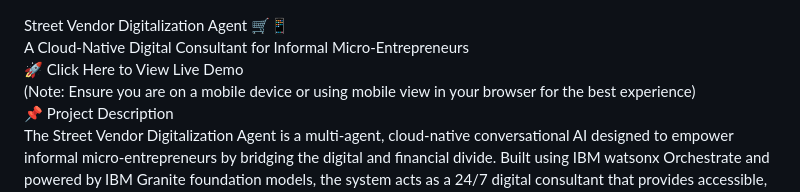
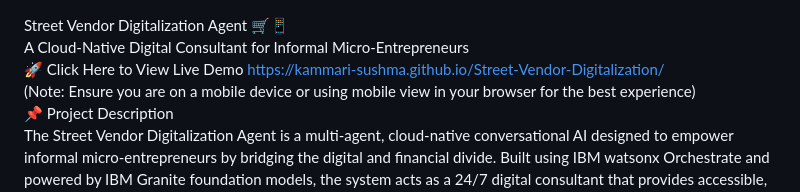
Before and after one commit to Kammari-Sushma/Street-Vendor-Digitalization, a Markdown page: README.md, the part around the change. Drawn GitHub-style.

Commit message:
Fix live demo link in README
Updated the live demo link in the README.

```diff
--- a/README.md
+++ b/README.md
@@ -1,6 +1,6 @@
 Street Vendor Digitalization Agent 🛒📱
 A Cloud-Native Digital Consultant for Informal Micro-Entrepreneurs
-🚀 Click Here to View Live Demo
+🚀 Click Here to View Live Demo  https://kammari-sushma.github.io/Street-Vendor-Digitalization/
 (Note: Ensure you are on a mobile device or using mobile view in your browser for the best experience)
 📌 Project Description
 The Street Vendor Digitalization Agent is a multi-agent, cloud-native conversational AI designed to empower informal micro-entrepreneurs by bridging the digital and financial divide. Built using IBM watsonx Orchestrate and powered by IBM Granite foundation models, the system acts as a 24/7 digital consultant that provides accessible, step-by-step guidance on critical business operations.
```
